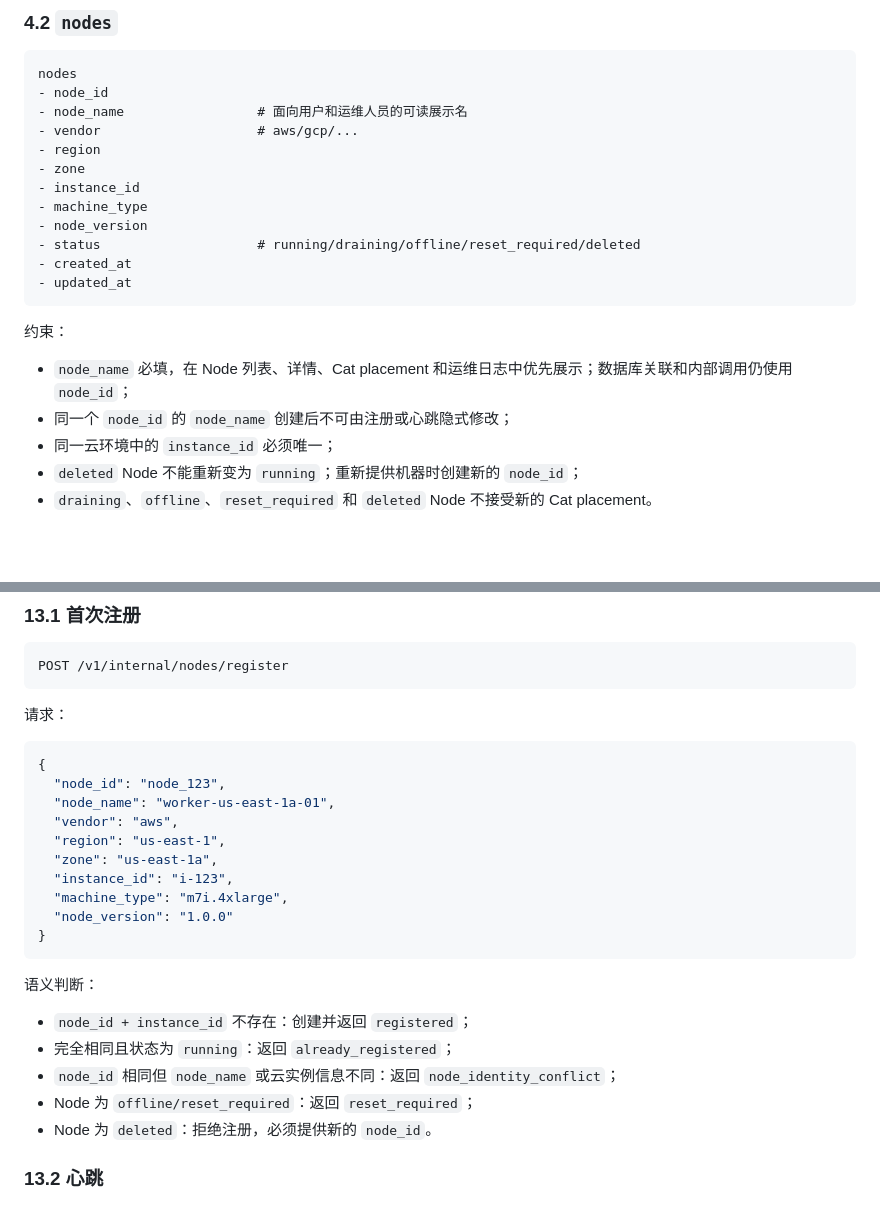
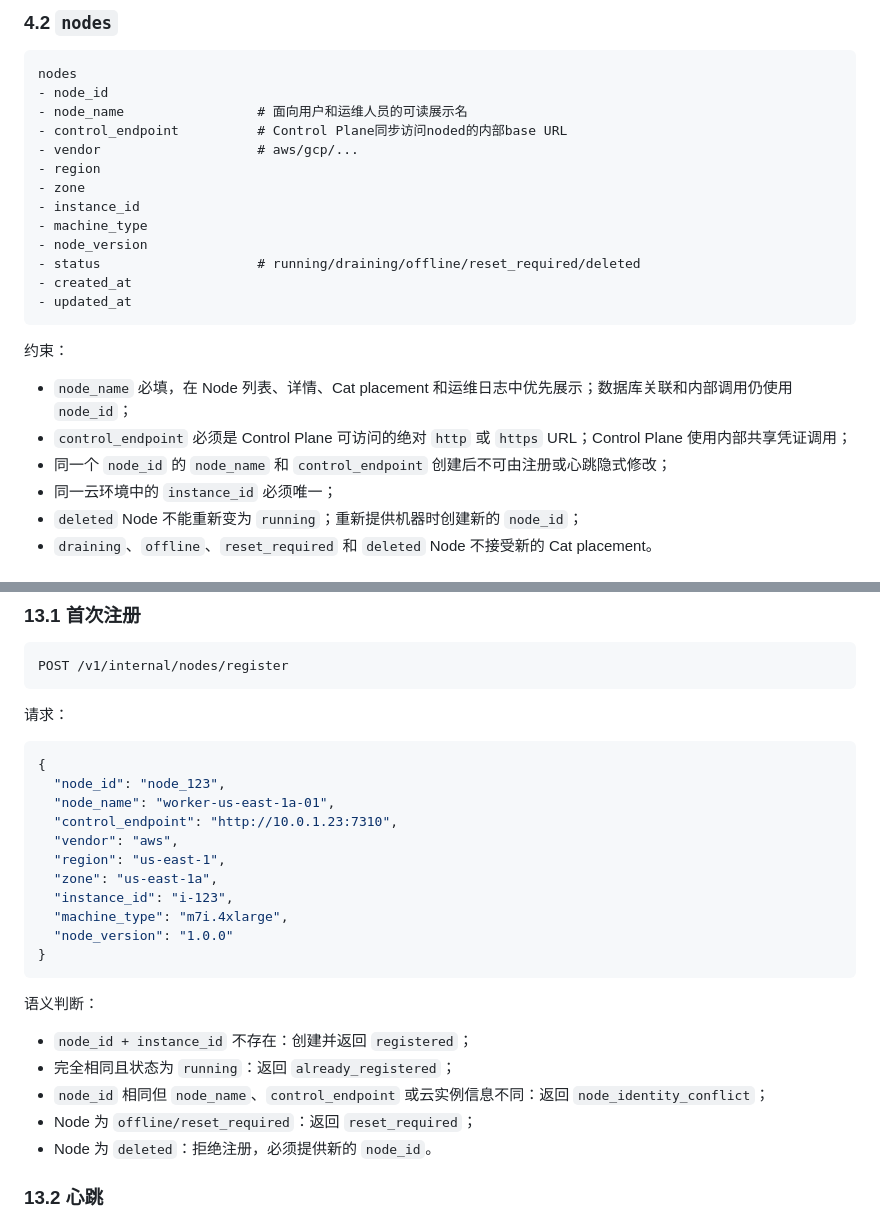
Before and after one commit to ahuazhu/cats, a Markdown page: docs/control-node-semantic-protocol.md, 2 parts joined by grey strips. Drawn GitHub-style; blank space fills up the shorter version.

Commit message:
docs: add noded control endpoint

```diff
--- a/docs/control-node-semantic-protocol.md
+++ b/docs/control-node-semantic-protocol.md
@@ -141,6 +141,7 @@ WHERE destroyed_at IS NULL;
 nodes
 - node_id
 - node_name                 # 面向用户和运维人员的可读展示名
+- control_endpoint          # Control Plane同步访问noded的内部base URL
 - vendor                    # aws/gcp/...
 - region
 - zone
@@ -155,7 +156,8 @@ nodes
 约束：
 
 - `node_name` 必填，在 Node 列表、详情、Cat placement 和运维日志中优先展示；数据库关联和内部调用仍使用 `node_id`；
-- 同一个 `node_id` 的 `node_name` 创建后不可由注册或心跳隐式修改；
+- `control_endpoint` 必须是 Control Plane 可访问的绝对 `http` 或 `https` URL；Control Plane 使用内部共享凭证调用；
+- 同一个 `node_id` 的 `node_name` 和 `control_endpoint` 创建后不可由注册或心跳隐式修改；
 - 同一云环境中的 `instance_id` 必须唯一；
 - `deleted` Node 不能重新变为 `running`；重新提供机器时创建新的 `node_id`；
 - `draining`、`offline`、`reset_required` 和 `deleted` Node 不接受新的 Cat placement。
@@ -752,6 +754,7 @@ POST /v1/internal/nodes/register
 {
   "node_id": "node_123",
   "node_name": "worker-us-east-1a-01",
+  "control_endpoint": "http://10.0.1.23:7310",
   "vendor": "aws",
   "region": "us-east-1",
   "zone": "us-east-1a",
@@ -765,7 +768,7 @@ POST /v1/internal/nodes/register
 
 - `node_id + instance_id` 不存在：创建并返回 `registered`；
 - 完全相同且状态为 `running`：返回 `already_registered`；
-- `node_id` 相同但 `node_name` 或云实例信息不同：返回 `node_identity_conflict`；
+- `node_id` 相同但 `node_name`、`control_endpoint` 或云实例信息不同：返回 `node_identity_conflict`；
 - Node 为 `offline/reset_required`：返回 `reset_required`；
 - Node 为 `deleted`：拒绝注册，必须提供新的 `node_id`。
 
```
